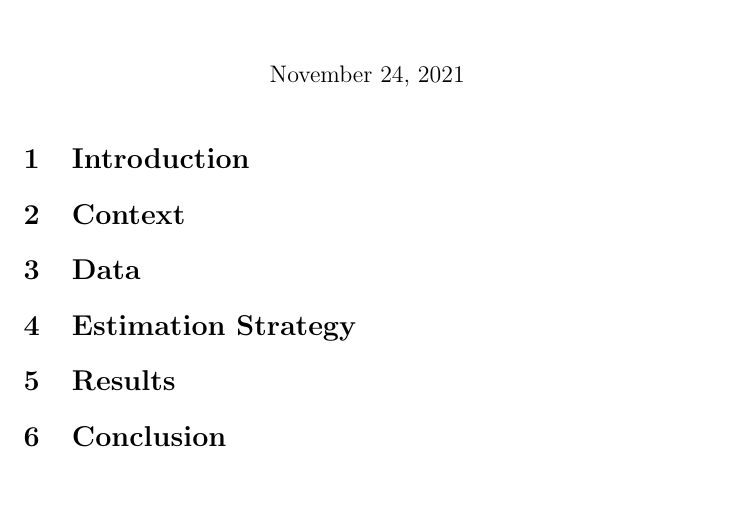
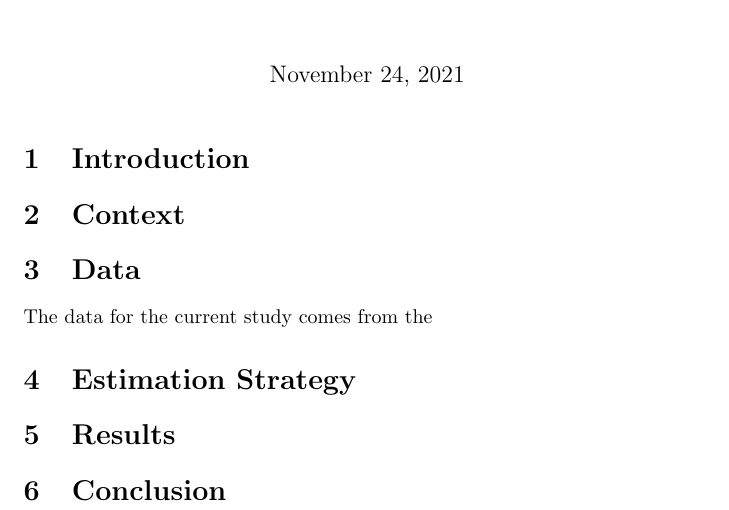
Before and after one commit to amichuda/ethiopia-tech-adoption, a LaTeX document (paper.tex): part of the page, cut so that both start at the same text. Compiled offline with pdfLaTeX.

Commit message:
Updates from Overleaf

```diff
--- a/paper.tex
+++ b/paper.tex
@@ -14,6 +14,8 @@
 
 \section{Data}
 
+The data for the current study comes from the
+
 \section{Estimation Strategy}
 
 \section{Results}
```
